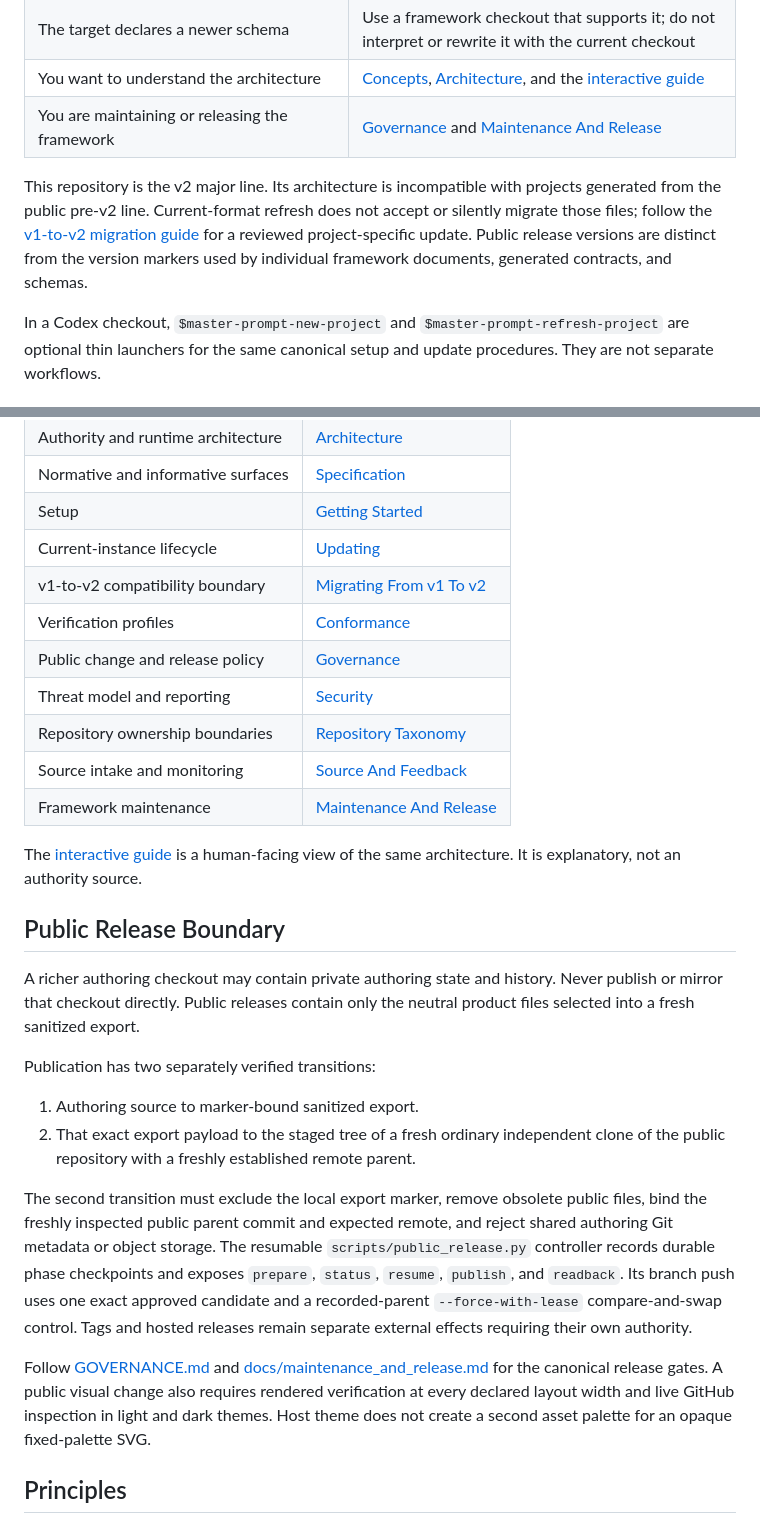
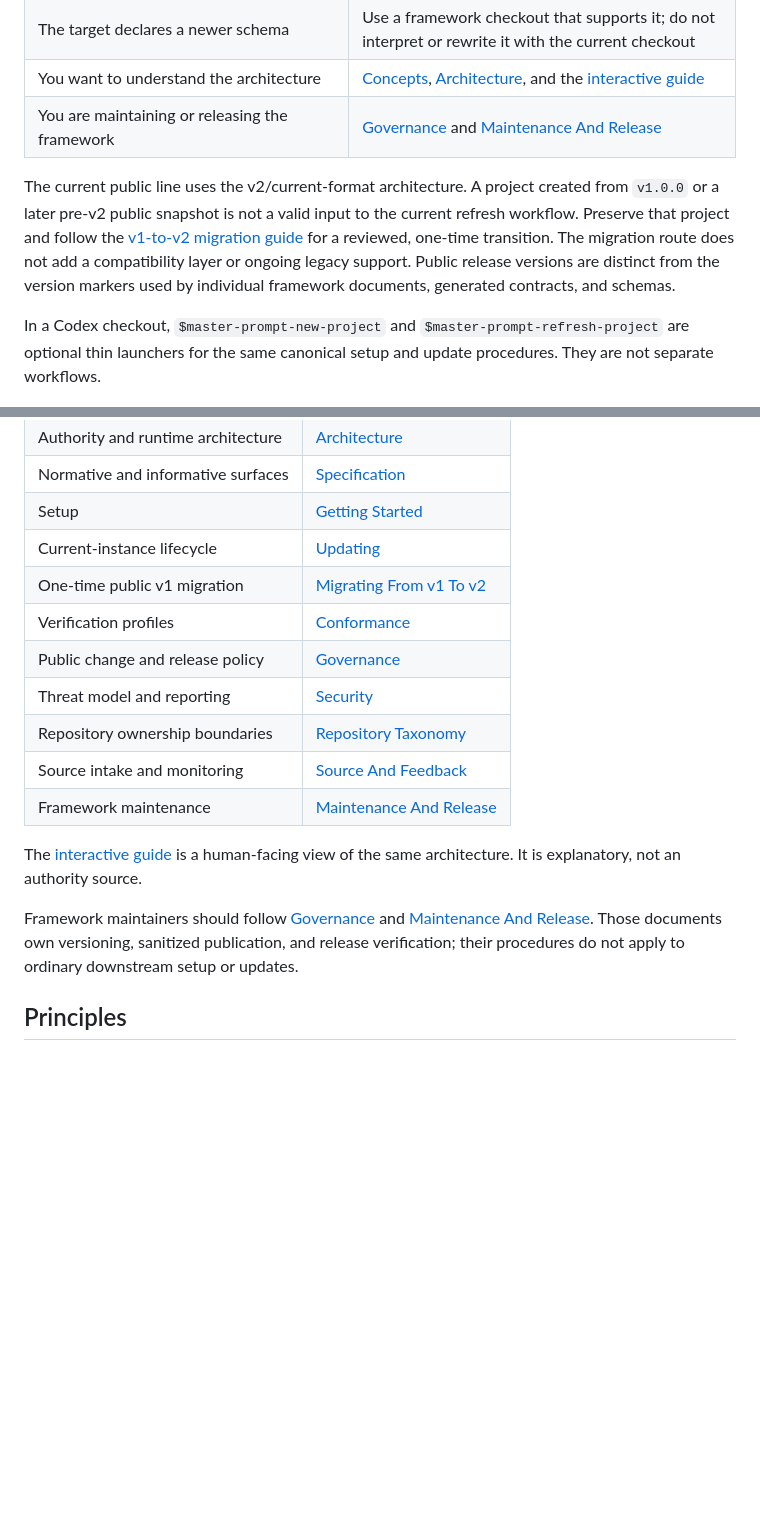
Before and after one commit to laurenzpavlosmalisianos/master-prompt-agreement, a Markdown page: README.md, 2 parts joined by grey strips. GitHub-like rendering; blank space fills up the shorter version.

Commit message:
Release Master Prompt Agreement v2.0.0

```diff
--- a/README.md
+++ b/README.md
@@ -38,13 +38,13 @@ effectiveness claim must stay within the evidence that was actually collected.
 | You want to understand the architecture | [Concepts](docs/concepts.md), [Architecture](ARCHITECTURE.md), and the [interactive guide](docs/interactive/index.html) |
 | You are maintaining or releasing the framework | [Governance](GOVERNANCE.md) and [Maintenance And Release](docs/maintenance_and_release.md) |
 
-This repository is the v2 major line. Its architecture is incompatible with
-projects generated from the public pre-v2 line. Current-format refresh does not
-accept or silently migrate those files; follow the
-[v1-to-v2 migration guide](docs/migrating_v1_to_v2.md) for a reviewed
-project-specific update. Public release versions are distinct from the version
-markers used by individual framework documents, generated contracts, and
-schemas.
+The current public line uses the v2/current-format architecture. A project
+created from `v1.0.0` or a later pre-v2 public snapshot is not a valid input to
+the current refresh workflow. Preserve that project and follow the
+[v1-to-v2 migration guide](docs/migrating_v1_to_v2.md) for a reviewed, one-time
+transition. The migration route does not add a compatibility layer or ongoing
+legacy support. Public release versions are distinct from the version markers
+used by individual framework documents, generated contracts, and schemas.
 
 In a Codex checkout, `$master-prompt-new-project` and
 `$master-prompt-refresh-project` are optional thin launchers for the same
@@ -275,7 +275,7 @@ and the [Framework Improvement Task Order](task_orders/framework_improvement.md)
 | Normative and informative surfaces | [Specification](SPECIFICATION.md) |
 | Setup | [Getting Started](GETTING_STARTED.md) |
 | Current-instance lifecycle | [Updating](UPDATING.md) |
-| v1-to-v2 compatibility boundary | [Migrating From v1 To v2](docs/migrating_v1_to_v2.md) |
+| One-time public v1 migration | [Migrating From v1 To v2](docs/migrating_v1_to_v2.md) |
 | Verification profiles | [Conformance](CONFORMANCE.md) |
 | Public change and release policy | [Governance](GOVERNANCE.md) |
 | Threat model and reporting | [Security](SECURITY.md) |
@@ -286,33 +286,10 @@ and the [Framework Improvement Task Order](task_orders/framework_improvement.md)
 The [interactive guide](docs/interactive/index.html) is a human-facing view of
 the same architecture. It is explanatory, not an authority source.
 
-## Public Release Boundary
-
-A richer authoring checkout may contain private authoring state and history.
-Never publish or mirror that checkout directly. Public releases contain only
-the neutral product files selected into a fresh sanitized export.
-
-Publication has two separately verified transitions:
-
-1. Authoring source to marker-bound sanitized export.
-2. That exact export payload to the staged tree of a fresh ordinary independent
-   clone of the public repository with a freshly established remote parent.
-
-The second transition must exclude the local export marker, remove obsolete
-public files, bind the freshly inspected public parent commit and expected
-remote, and reject shared authoring Git metadata or object storage. The
-resumable `scripts/public_release.py` controller records durable phase
-checkpoints and exposes `prepare`, `status`, `resume`, `publish`, and `readback`.
-Its branch push uses one exact approved candidate and a recorded-parent
-`--force-with-lease` compare-and-swap control. Tags and hosted releases remain
-separate external effects requiring their own authority.
-
-Follow [GOVERNANCE.md](GOVERNANCE.md) and
-[docs/maintenance_and_release.md](docs/maintenance_and_release.md) for the
-canonical release gates. A public visual change also requires rendered
-verification at every declared layout width and live GitHub inspection in
-light and dark themes. Host theme does not create a second asset palette for an
-opaque fixed-palette SVG.
+Framework maintainers should follow [Governance](GOVERNANCE.md) and
+[Maintenance And Release](docs/maintenance_and_release.md). Those documents own
+versioning, sanitized publication, and release verification; their procedures
+do not apply to ordinary downstream setup or updates.
 
 ## Principles
 
```
Also changed, not shown: docs/README.md (+1 -1 lines), docs/migrating_v1_to_v2.md (+6 -4 lines).
